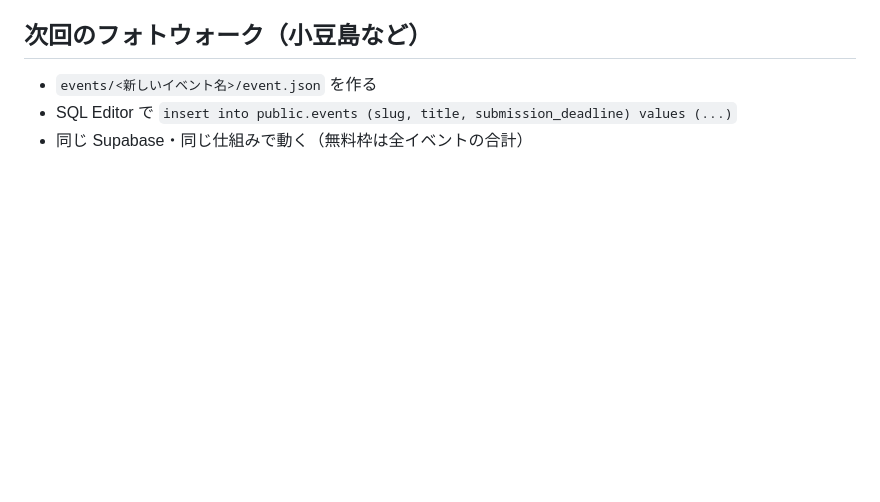
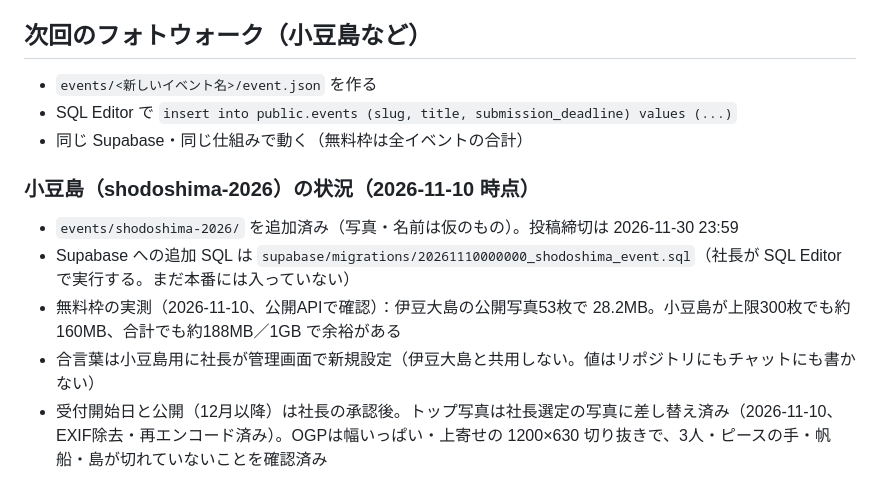
Before and after one commit to junichi417/photowalk-gallery, a Markdown page: docs/OPERATIONS.md, the part around the change. Rendered like a GitHub page; blank space fills up the shorter version.

Commit message:
運用メモに小豆島の現状を追記

```diff
--- a/docs/OPERATIONS.md
+++ b/docs/OPERATIONS.md
@@ -46,3 +46,10 @@
 - `events/<新しいイベント名>/event.json` を作る
 - SQL Editor で `insert into public.events (slug, title, submission_deadline) values (...)`
 - 同じ Supabase・同じ仕組みで動く（無料枠は全イベントの合計）
+
+### 小豆島（shodoshima-2026）の状況（2026-11-10 時点）
+- `events/shodoshima-2026/` を追加済み（写真・名前は仮のもの）。投稿締切は 2026-11-30 23:59
+- Supabase への追加 SQL は `supabase/migrations/20261110000000_shodoshima_event.sql`（社長が SQL Editor で実行する。まだ本番には入っていない）
+- 無料枠の実測（2026-11-10、公開APIで確認）：伊豆大島の公開写真53枚で 28.2MB。小豆島が上限300枚でも約160MB、合計でも約188MB／1GB で余裕がある
+- 合言葉は小豆島用に社長が管理画面で新規設定（伊豆大島と共用しない。値はリポジトリにもチャットにも書かない）
+- 受付開始日と公開（12月以降）は社長の承認後。トップ写真は社長選定の写真に差し替え済み（2026-11-10、EXIF除去・再エンコード済み）。OGPは幅いっぱい・上寄せの 1200×630 切り抜きで、3人・ピースの手・帆船・島が切れていないことを確認済み
```
